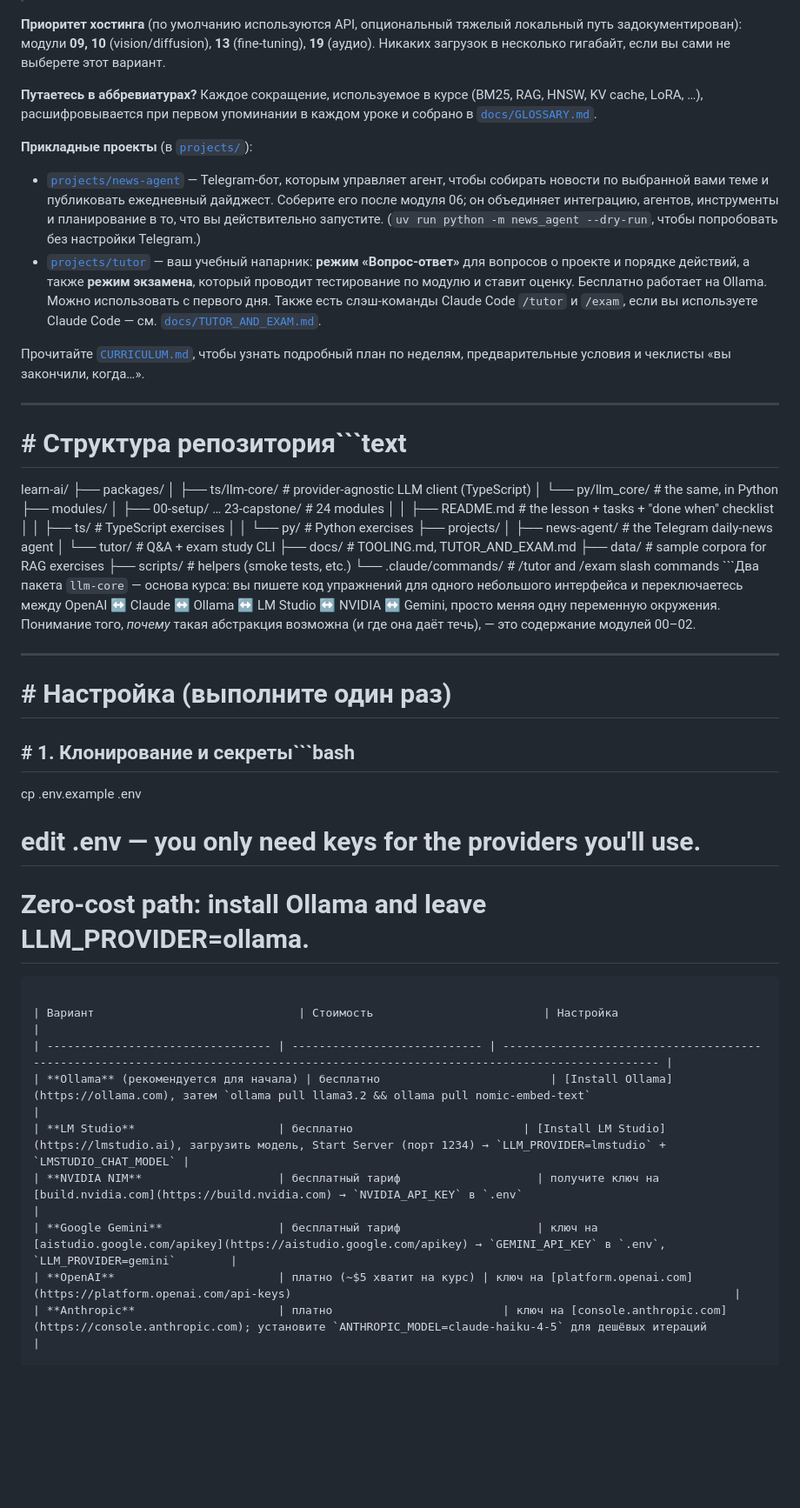
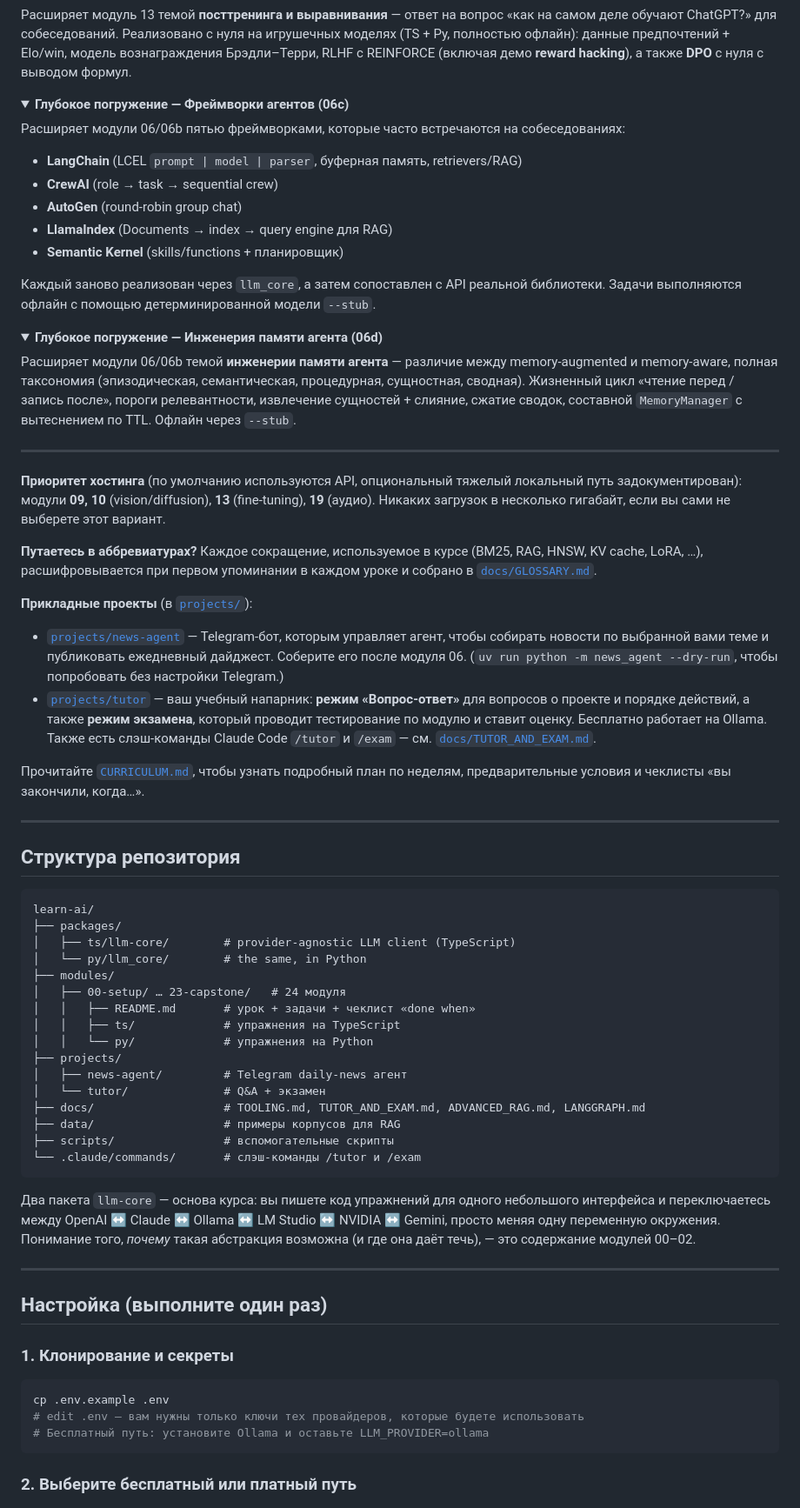
Before and after one commit to nikogorichev/llm-rag-agenty, a Markdown page: README.md, the part around one of its changes. Shown at 87% size. Rendered like a GitHub page; folded sections open; blank space fills up the shorter version.

Commit message:
Обновлён README: исправлена разметка таблиц, улучшена структура, добавлены details для Deep Dive, исправлена иерархия заголовков

````diff
--- a/README.md
+++ b/README.md
@@ -62,3 +93,30 @@
+Расширяет модуль 13 темой **посттренинга и выравнивания** — ответ на вопрос «как на самом деле обучают ChatGPT?» для собеседований. Реализовано с нуля на игрушечных моделях (TS + Py, полностью офлайн): данные предпочтений + Elo/win, модель вознаграждения Брэдли–Терри, RLHF с REINFORCE (включая демо **reward hacking**), а также **DPO** с нуля с выводом формул.
+
+</details>
+
+<details>
+<summary><strong>Глубокое погружение — Фреймворки агентов (06c)</strong></summary>
+
+Расширяет модули 06/06b пятью фреймворками, которые часто встречаются на собеседованиях:
+
+- **LangChain** (LCEL `prompt | model | parser`, буферная память, retrievers/RAG)
+- **CrewAI** (role → task → sequential crew)
+- **AutoGen** (round-robin group chat)
+- **LlamaIndex** (Documents → index → query engine для RAG)
+- **Semantic Kernel** (skills/functions + планировщик)
+
+Каждый заново реализован через `llm_core`, а затем сопоставлен с API реальной библиотеки. Задачи выполняются офлайн с помощью детерминированной модели `--stub`.
+
+</details>
+
+<details>
+<summary><strong>Глубокое погружение — Инженерия памяти агента (06d)</strong></summary>
+
+Расширяет модули 06/06b темой **инженерии памяти агента** — различие между memory-augmented и memory-aware, полная таксономия (эпизодическая, семантическая, процедурная, сущностная, сводная). Жизненный цикл «чтение перед / запись после», пороги релевантности, извлечение сущностей + слияние, сжатие сводок, составной `MemoryManager` с вытеснением по TTL. Офлайн через `--stub`.
+
+</details>
+
+---
 
 **Приоритет хостинга** (по умолчанию используются API, опциональный тяжелый локальный путь задокументирован): модули **09, 10** (vision/diffusion), **13** (fine-tuning), **19** (аудио). Никаких загрузок в несколько гигабайт, если вы сами не выберете этот вариант.
 
@@ -66,48 +124,47 @@
 
 **Прикладные проекты** (в [`projects/`](projects/)):
 
-- [`projects/news-agent`](projects/news-agent/) — Telegram-бот, которым управляет агент, чтобы собирать новости по выбранной вами теме и публиковать ежедневный дайджест. Соберите его после модуля 06; он объединяет интеграцию, агентов, инструменты и планирование в то, что вы действительно запустите. (`uv run python -m news_agent --dry-run`, чтобы попробовать без настройки Telegram.)
-- [`projects/tutor`](projects/tutor/) — ваш учебный напарник: **режим «Вопрос-ответ»** для вопросов о проекте и порядке действий, а также **режим экзамена**, который проводит тестирование по модулю и ставит оценку. Бесплатно работает на Ollama. Можно использовать с первого дня. Также есть слэш-команды Claude Code `/tutor` и `/exam`, если вы используете Claude Code — см. [`docs/TUTOR_AND_EXAM.md`](docs/TUTOR_AND_EXAM.md).
+- [`projects/news-agent`](projects/news-agent/) — Telegram-бот, которым управляет агент, чтобы собирать новости по выбранной вами теме и публиковать ежедневный дайджест. Соберите его после модуля 06. (`uv run python -m news_agent --dry-run`, чтобы попробовать без настройки Telegram.)
+- [`projects/tutor`](projects/tutor/) — ваш учебный напарник: **режим «Вопрос-ответ»** для вопросов о проекте и порядке действий, а также **режим экзамена**, который проводит тестирование по модулю и ставит оценку. Бесплатно работает на Ollama. Также есть слэш-команды Claude Code `/tutor` и `/exam` — см. [`docs/TUTOR_AND_EXAM.md`](docs/TUTOR_AND_EXAM.md).
 
 Прочитайте [`CURRICULUM.md`](CURRICULUM.md), чтобы узнать подробный план по неделям, предварительные условия и чеклисты «вы закончили, когда…».
 
 ---
 
-# # Структура репозитория```text
+## Структура репозитория
+
+```text
 learn-ai/
 ├── packages/
 │   ├── ts/llm-core/        # provider-agnostic LLM client (TypeScript)
 │   └── py/llm_core/        # the same, in Python
 ├── modules/
-│   ├── 00-setup/ … 23-capstone/   # 24 modules
-│   │   ├── README.md       # the lesson + tasks + "done when" checklist
-│   │   ├── ts/             # TypeScript exercises
-│   │   └── py/             # Python exercises
+│   ├── 00-setup/ … 23-capstone/   # 24 модуля
+│   │   ├── README.md       # урок + задачи + чеклист «done when»
+│   │   ├── ts/             # упражнения на TypeScript
+│   │   └── py/             # упражнения на Python
 ├── projects/
-│   ├── news-agent/         # the Telegram daily-news agent
-│   └── tutor/              # Q&A + exam study CLI
-├── docs/                   # TOOLING.md, TUTOR_AND_EXAM.md
-├── data/                   # sample corpora for RAG exercises
-├── scripts/                # helpers (smoke tests, etc.)
-└── .claude/commands/       # /tutor and /exam slash commands
-```Два пакета ``llm-core`` — основа курса: вы пишете код упражнений для одного небольшого интерфейса и переключаетесь между OpenAI ↔ Claude ↔ Ollama ↔ LM Studio ↔ NVIDIA ↔ Gemini, просто меняя одну переменную окружения. Понимание того, _почему_ такая абстракция возможна (и где она даёт течь), — это содержание модулей 00–02.
+│   ├── news-agent/         # Telegram daily-news агент
+│   └── tutor/              # Q&A + экзамен
+├── docs/                   # TOOLING.md, TUTOR_AND_EXAM.md, ADVANCED_RAG.md, LANGGRAPH.md
+├── data/                   # примеры корпусов для RAG
+├── scripts/                # вспомогательные скрипты
+└── .claude/commands/       # слэш-команды /tutor и /exam
+```
+
+Два пакета `llm-core` — основа курса: вы пишете код упражнений для одного небольшого интерфейса и переключаетесь между OpenAI ↔ Claude ↔ Ollama ↔ LM Studio ↔ NVIDIA ↔ Gemini, просто меняя одну переменную окружения. Понимание того, _почему_ такая абстракция возможна (и где она даёт течь), — это содержание модулей 00–02.
 
 ---
 
-# # Настройка (выполните один раз)
+## Настройка (выполните один раз)
 
-## # 1. Клонирование и секреты```bash
+### 1. Клонирование и секреты
+
+```bash
 cp .env.example .env
-# edit .env — you only need keys for the providers you'll use.
-# Zero-cost path: install Ollama and leave LLM_PROVIDER=ollama.
-```### 2. Выберите бесплатный или платный путь
+# edit .env — вам нужны только ключи тех провайдеров, которые будете использовать
+# Бесплатный путь: установите Ollama и оставьте LLM_PROVIDER=ollama
+```
 
-| Вариант                              | Стоимость                         | Настройка                                                                                                                              |
-| --------------------------------- | ---------------------------- | ---------------------------------------------------------------------------------------------------------------------------------- |
-| **Ollama** (рекомендуется для начала) | бесплатно                         | [Install Ollama](https://ollama.com), затем `ollama pull llama3.2 && ollama pull nomic-embed-text`                                  |
-| **LM Studio**                     | бесплатно                         | [Install LM Studio](https://lmstudio.ai), загрузить модель, Start Server (порт 1234) → `LLM_PROVIDER=lmstudio` + `LMSTUDIO_CHAT_MODEL` |
-| **NVIDIA NIM**                    | бесплатный тариф                    | получите ключ на [build.nvidia.com](https://build.nvidia.com) → `NVIDIA_API_KEY` в `.env`                                             |
-| **Google Gemini**                 | бесплатный тариф                    | ключ на [aistudio.google.com/apikey](https://aistudio.google.com/apikey) → `GEMINI_API_KEY` в `.env`, `LLM_PROVIDER=gemini`        |
-| **OpenAI**                        | платно (~$5 хватит на курс) | ключ на [platform.openai.com](https://platform.openai.com/api-keys)                                                                 |
-| **Anthropic**                     | платно                         | ключ на [console.anthropic.com](https://console.anthropic.com); установите `ANTHROPIC_MODEL=claude-haiku-4-5` для дешёвых итераций          |
+### 2. Выберите бесплатный или платный путь
 
````
Also changed, not shown: other parts of README.md (+91 -46 lines).
